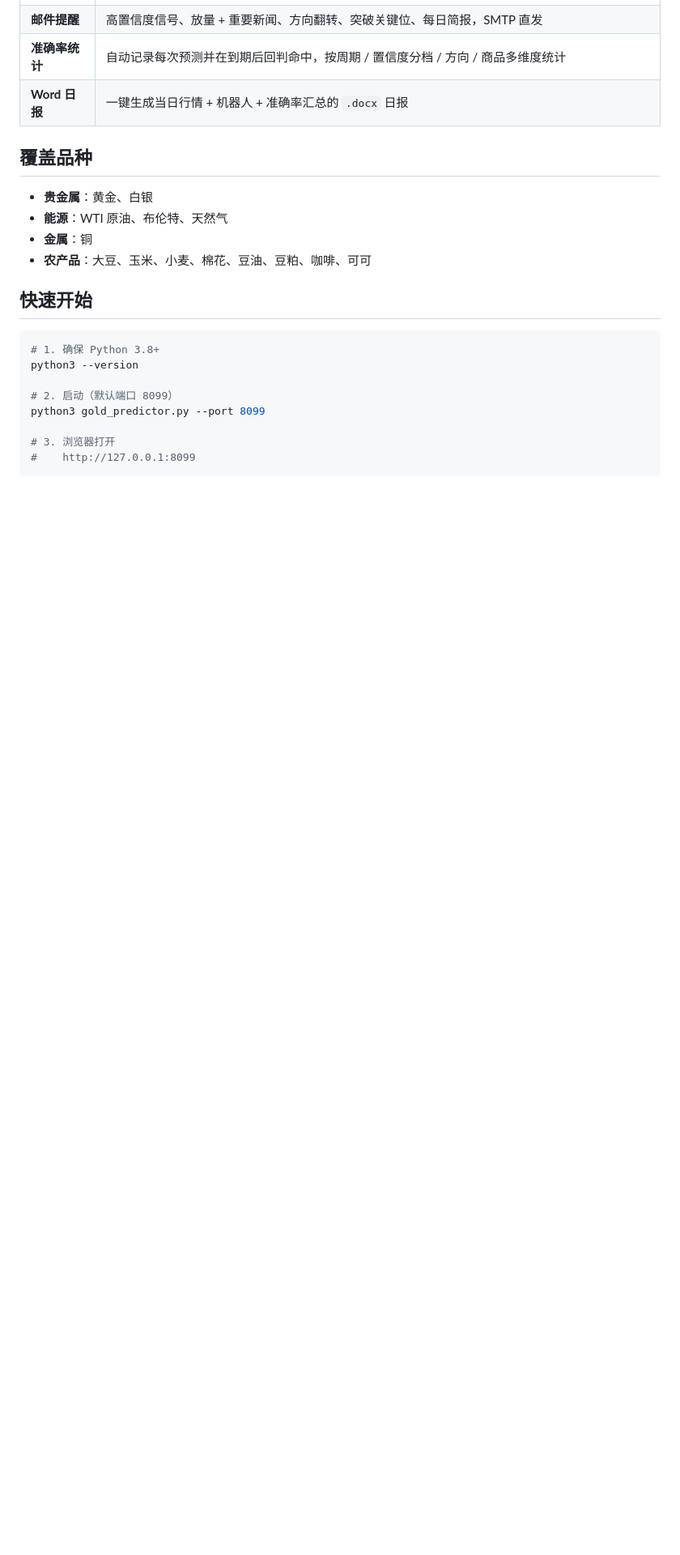
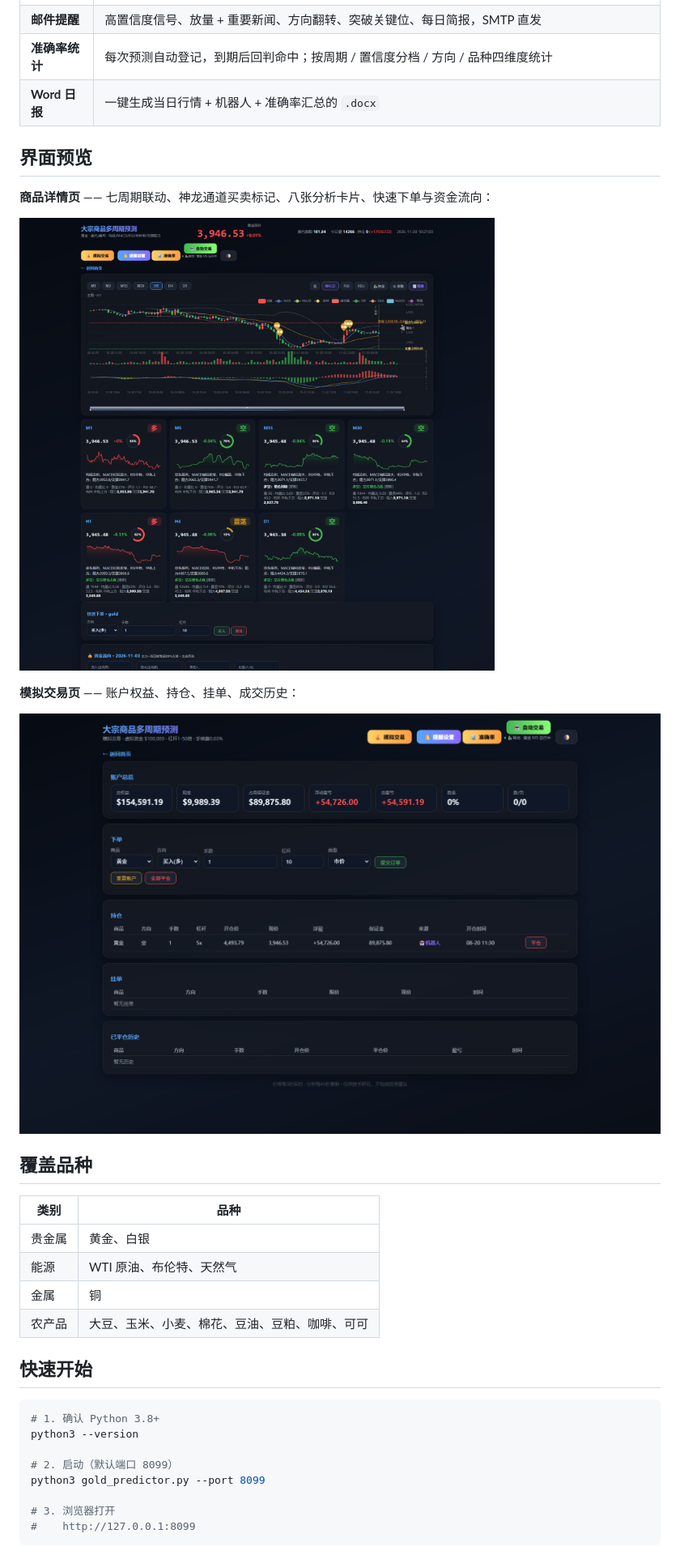
Before and after one commit to yyyrhli/commodity-board, a Markdown page: README.md, the part around one of its changes. Shown at 81% size. Drawn GitHub-style; pictures changed too: docs/screenshots/market-detail.png (added), docs/screenshots/paper-trading.png (added); blank space fills up the shorter version.

Commit message:
docs: 重写 README 并补充截图与 Roadmap
- README 结构重排：功能表、界面预览、数据来源、技术实现、边界与 Roadmap
- 新增 3 张界面截图到 docs/screenshots/
- 「已知限制」改写为「当前边界与设计取舍」，保留全部事实并给出改进方向
- 补充 MIT LICENSE 文件

````diff
--- a/README.md
+++ b/README.md
@@ -20,18 +35,30 @@
 | **邮件提醒** | 高置信度信号、放量 + 重要新闻、方向翻转、突破关键位、每日简报，SMTP 直发 |
-| **准确率统计** | 自动记录每次预测并在到期后回判命中，按周期 / 置信度分档 / 方向 / 商品多维度统计 |
-| **Word 日报** | 一键生成当日行情 + 机器人 + 准确率汇总的 `.docx` 日报 |
+| **准确率统计** | 每次预测自动登记，到期后回判命中；按周期 / 置信度分档 / 方向 / 品种四维度统计 |
+| **Word 日报** | 一键生成当日行情 + 机器人 + 准确率汇总的 `.docx` |
+
+## 界面预览
+
+**商品详情页** —— 七周期联动、神龙通道买卖标记、八张分析卡片、快速下单与资金流向：
+
+![商品详情](docs/screenshots/market-detail.png)
+
+**模拟交易页** —— 账户权益、持仓、挂单、成交历史：
+
+![模拟交易](docs/screenshots/paper-trading.png)
 
 ## 覆盖品种
 
-- **贵金属**：黄金、白银
-- **能源**：WTI 原油、布伦特、天然气
-- **金属**：铜
-- **农产品**：大豆、玉米、小麦、棉花、豆油、豆粕、咖啡、可可
+| 类别 | 品种 |
+|---|---|
+| 贵金属 | 黄金、白银 |
+| 能源 | WTI 原油、布伦特、天然气 |
+| 金属 | 铜 |
+| 农产品 | 大豆、玉米、小麦、棉花、豆油、豆粕、咖啡、可可 |
 
 ## 快速开始
 
 ```bash
-# 1. 确保 Python 3.8+
+# 1. 确认 Python 3.8+
 python3 --version
 
 # 2. 启动（默认端口 8099）
````
Also changed, not shown: other parts of README.md (+87 -40 lines), docs/screenshots/home.png (added), 1 other file.
